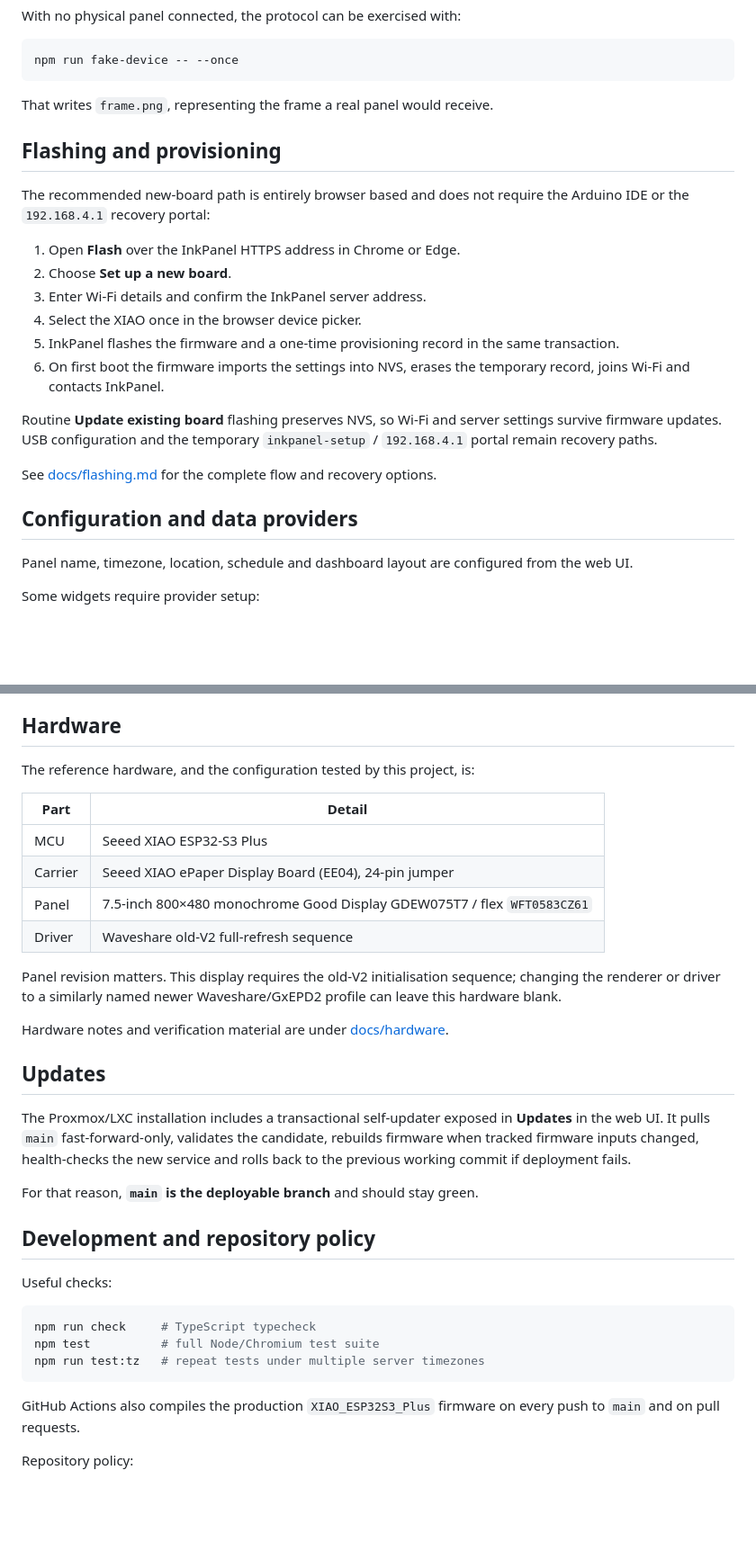
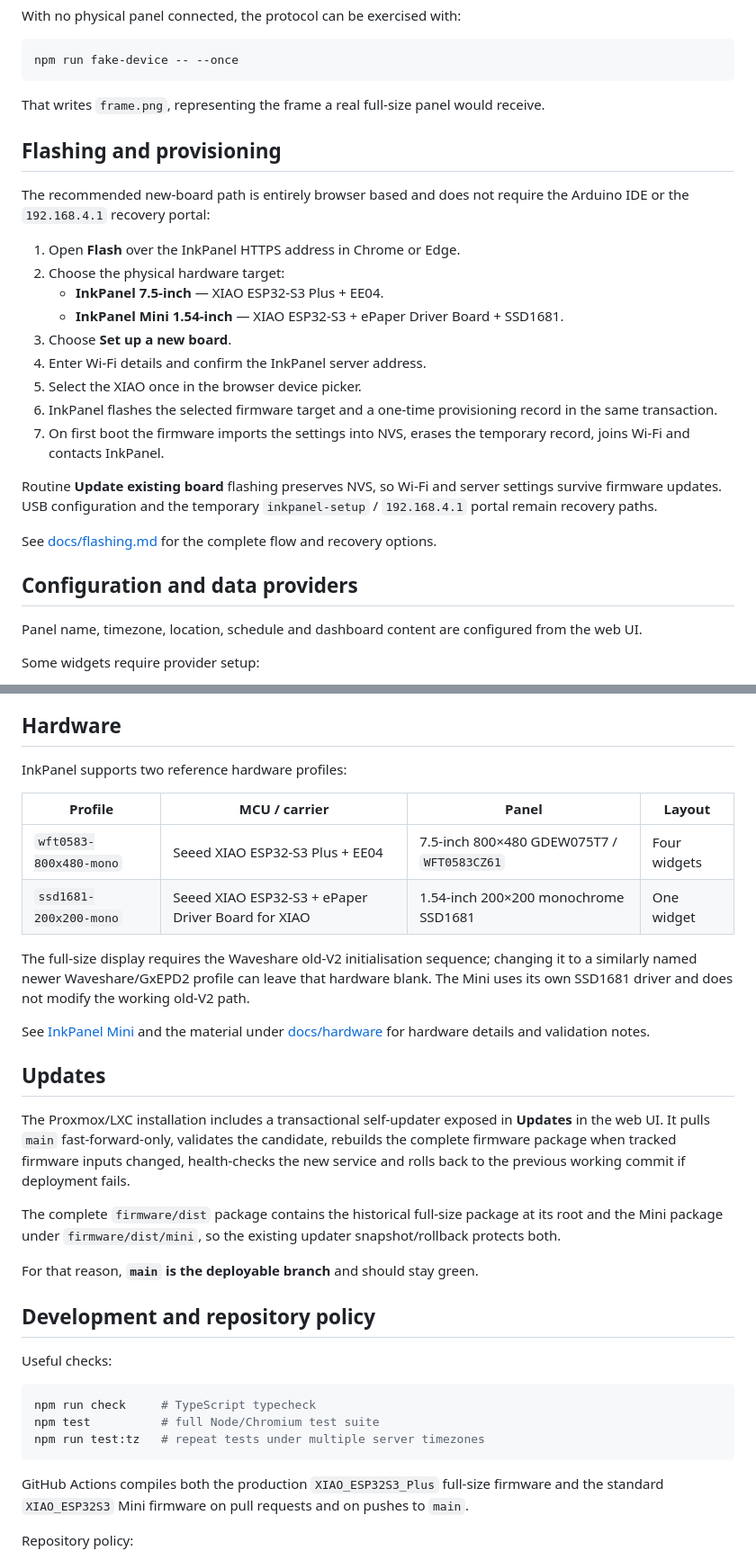
Before and after one commit to CtrlAltcouk/inkpanel, a Markdown page: README.md, 2 parts joined by grey strips. Shown at 90% size. Rendered like a GitHub page; blank space fills up the shorter version.

Commit message:
docs: document full-size and Mini hardware

````diff
--- a/README.md
+++ b/README.md
@@ -91,18 +96,21 @@ With no physical panel connected, the protocol can be exercised with:
 npm run fake-device -- --once
 ```
 
-That writes `frame.png`, representing the frame a real panel would receive.
+That writes `frame.png`, representing the frame a real full-size panel would receive.
 
 ## Flashing and provisioning
 
 The recommended new-board path is entirely browser based and does not require the Arduino IDE or the `192.168.4.1` recovery portal:
 
 1. Open **Flash** over the InkPanel HTTPS address in Chrome or Edge.
-2. Choose **Set up a new board**.
-3. Enter Wi-Fi details and confirm the InkPanel server address.
-4. Select the XIAO once in the browser device picker.
-5. InkPanel flashes the firmware and a one-time provisioning record in the same transaction.
-6. On first boot the firmware imports the settings into NVS, erases the temporary record, joins Wi-Fi and contacts InkPanel.
+2. Choose the physical hardware target:
+   - **InkPanel 7.5-inch** — XIAO ESP32-S3 Plus + EE04.
+   - **InkPanel Mini 1.54-inch** — XIAO ESP32-S3 + ePaper Driver Board + SSD1681.
+3. Choose **Set up a new board**.
+4. Enter Wi-Fi details and confirm the InkPanel server address.
+5. Select the XIAO once in the browser device picker.
+6. InkPanel flashes the selected firmware target and a one-time provisioning record in the same transaction.
+7. On first boot the firmware imports the settings into NVS, erases the temporary record, joins Wi-Fi and contacts InkPanel.
 
 Routine **Update existing board** flashing preserves NVS, so Wi-Fi and server settings survive firmware updates. USB configuration and the temporary `inkpanel-setup` / `192.168.4.1` portal remain recovery paths.
 
@@ -110,7 +118,7 @@ See [docs/flashing.md](docs/flashing.md) for the complete flow and recovery opti
 
 ## Configuration and data providers
 
-Panel name, timezone, location, schedule and dashboard layout are configured from the web UI.
+Panel name, timezone, location, schedule and dashboard content are configured from the web UI.
 
 Some widgets require provider setup:
 
@@ -132,22 +140,22 @@ Additional provider notes:
 
 ## Hardware
 
-The reference hardware, and the configuration tested by this project, is:
+InkPanel supports two reference hardware profiles:
 
-| Part | Detail |
-|---|---|
-| MCU | Seeed XIAO ESP32-S3 Plus |
-| Carrier | Seeed XIAO ePaper Display Board (EE04), 24-pin jumper |
-| Panel | 7.5-inch 800×480 monochrome Good Display GDEW075T7 / flex `WFT0583CZ61` |
-| Driver | Waveshare old-V2 full-refresh sequence |
+| Profile | MCU / carrier | Panel | Layout |
+|---|---|---|---|
+| `wft0583-800x480-mono` | Seeed XIAO ESP32-S3 Plus + EE04 | 7.5-inch 800×480 GDEW075T7 / `WFT0583CZ61` | Four widgets |
+| `ssd1681-200x200-mono` | Seeed XIAO ESP32-S3 + ePaper Driver Board for XIAO | 1.54-inch 200×200 monochrome SSD1681 | One widget |
 
-Panel revision matters. This display requires the old-V2 initialisation sequence; changing the renderer or driver to a similarly named newer Waveshare/GxEPD2 profile can leave this hardware blank.
+The full-size display requires the Waveshare old-V2 initialisation sequence; changing it to a similarly named newer Waveshare/GxEPD2 profile can leave that hardware blank. The Mini uses its own SSD1681 driver and does not modify the working old-V2 path.
 
-Hardware notes and verification material are under [docs/hardware](docs/hardware/).
+See [InkPanel Mini](docs/inkpanel-mini.md) and the material under [docs/hardware](docs/hardware/) for hardware details and validation notes.
 
 ## Updates
 
-The Proxmox/LXC installation includes a transactional self-updater exposed in **Updates** in the web UI. It pulls `main` fast-forward-only, validates the candidate, rebuilds firmware when tracked firmware inputs changed, health-checks the new service and rolls back to the previous working commit if deployment fails.
+The Proxmox/LXC installation includes a transactional self-updater exposed in **Updates** in the web UI. It pulls `main` fast-forward-only, validates the candidate, rebuilds the complete firmware package when tracked firmware inputs changed, health-checks the new service and rolls back to the previous working commit if deployment fails.
+
+The complete `firmware/dist` package contains the historical full-size package at its root and the Mini package under `firmware/dist/mini`, so the existing updater snapshot/rollback protects both.
 
 For that reason, **`main` is the deployable branch** and should stay green.
 
@@ -161,7 +169,7 @@ npm test          # full Node/Chromium test suite
 npm run test:tz   # repeat tests under multiple server timezones
 ```
 
-GitHub Actions also compiles the production `XIAO_ESP32S3_Plus` firmware on every push to `main` and on pull requests.
+GitHub Actions compiles both the production `XIAO_ESP32S3_Plus` full-size firmware and the standard `XIAO_ESP32S3` Mini firmware on pull requests and on pushes to `main`.
 
 Repository policy:
 
````
Also changed, not shown: other parts of README.md (+14 -8 lines).
